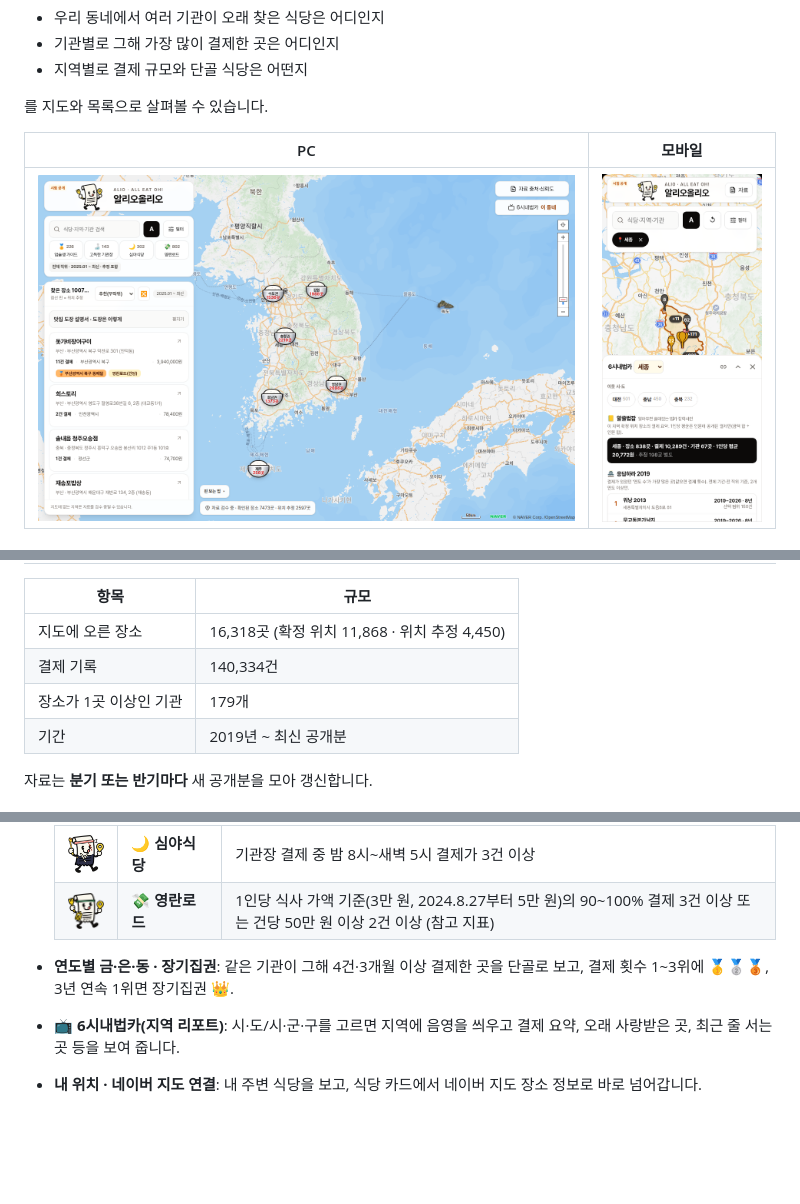
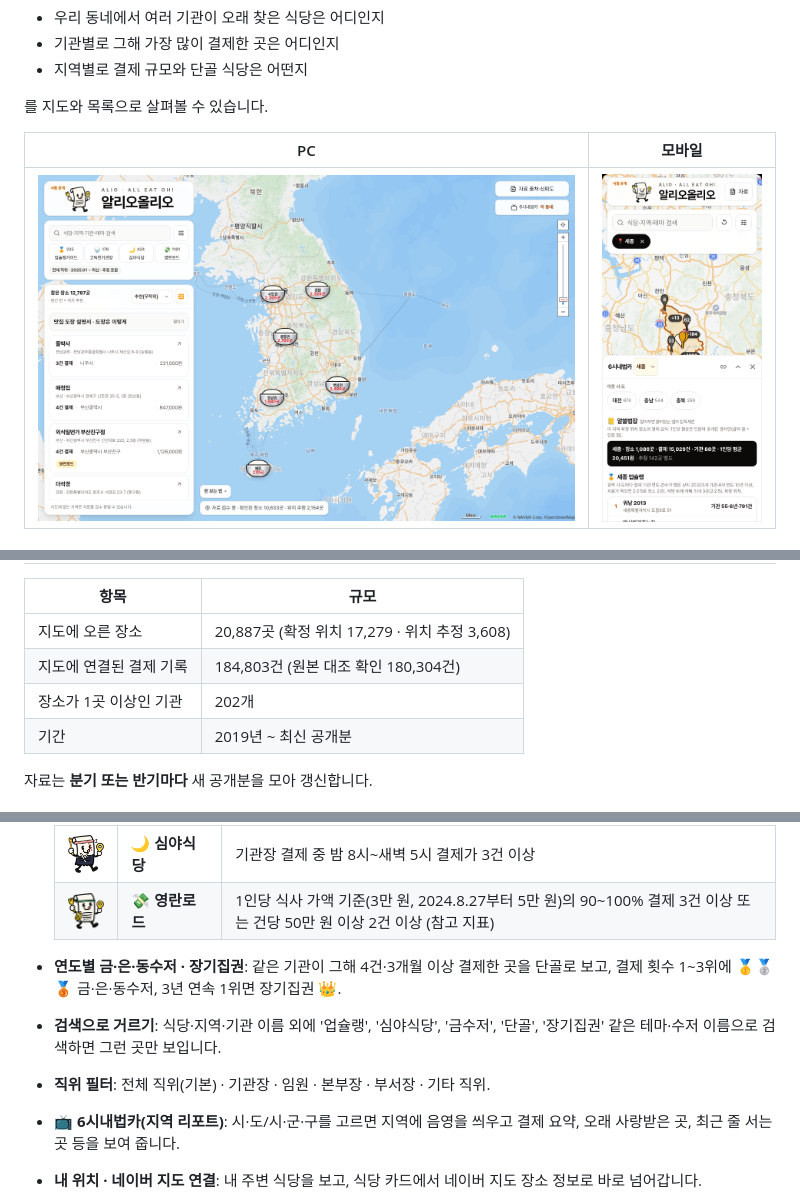
Before and after one commit to bigone-kcrew/alioolio, a Markdown page: README.md, 3 parts joined by grey strips. Drawn GitHub-style; pictures changed too: assets/screen-mobile.png, assets/screen-pc.png; blank space fills up the shorter version.

Commit message:
소개글 갱신: 수록 범위(2026-11-02), 금·은·동수저·검색 필터·직위, 화면 캡처
Co-Authored-By: Claude Opus 5.5 <noreply@anthropic.com>

```diff
--- a/README.md
+++ b/README.md
@@ -44,9 +44,9 @@
 
 | 항목 | 규모 |
 |---|---|
-| 지도에 오른 장소 | 16,318곳 (확정 위치 11,868 · 위치 추정 4,450) |
-| 결제 기록 | 140,334건 |
-| 장소가 1곳 이상인 기관 | 179개 |
+| 지도에 오른 장소 | 20,887곳 (확정 위치 17,279 · 위치 추정 3,608) |
+| 지도에 연결된 결제 기록 | 184,803건 (원본 대조 확인 180,304건) |
+| 장소가 1곳 이상인 기관 | 202개 |
 | 기간 | 2019년 ~ 최신 공개분 |
 
 자료는 **분기 또는 반기마다** 새 공개분을 모아 갱신합니다.
@@ -63,7 +63,9 @@
   | <img src="assets/mascot-night.png" height="56"> | 🌙 **심야식당** | 기관장 결제 중 밤 8시~새벽 5시 결제가 3건 이상 |
   | <img src="assets/mascot-yeongran.png" height="56"> | 💸 **영란로드** | 1인당 식사 가액 기준(3만 원, 2024.8.27부터 5만 원)의 90~100% 결제 3건 이상 또는 건당 50만 원 이상 2건 이상 (참고 지표) |
 
-- **연도별 금·은·동 · 장기집권**: 같은 기관이 그해 4건·3개월 이상 결제한 곳을 단골로 보고, 결제 횟수 1~3위에 🥇🥈🥉, 3년 연속 1위면 장기집권 👑.
+- **연도별 금·은·동수저 · 장기집권**: 같은 기관이 그해 4건·3개월 이상 결제한 곳을 단골로 보고, 결제 횟수 1~3위에 🥇🥈🥉 금·은·동수저, 3년 연속 1위면 장기집권 👑.
+- **검색으로 거르기**: 식당·지역·기관 이름 외에 '업슐랭', '심야식당', '금수저', '단골', '장기집권' 같은 테마·수저 이름으로 검색하면 그런 곳만 보입니다.
+- **직위 필터**: 전체 직위(기본) · 기관장 · 임원 · 본부장 · 부서장 · 기타 직위.
 - **📺 6시내법카(지역 리포트)**: 시·도/시·군·구를 고르면 지역에 음영을 씌우고 결제 요약, 오래 사랑받은 곳, 최근 줄 서는 곳 등을 보여 줍니다.
 - **내 위치 · 네이버 지도 연결**: 내 주변 식당을 보고, 식당 카드에서 네이버 지도 장소 정보로 바로 넘어갑니다.
 
```
Also changed, not shown: other parts of README.md (+2 -2 lines).
